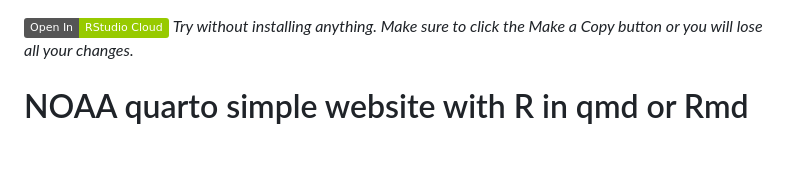
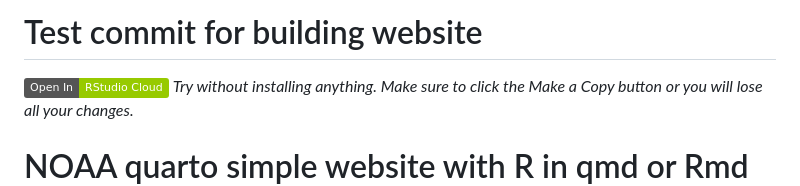
Before and after one commit to jonpeake/quarto-simple-website, a Markdown page: README.md, the part around the change. GitHub-like rendering; badges without logos; blank space fills up the shorter version.

```diff
--- a/README.md
+++ b/README.md
@@ -1,3 +1,5 @@
+# Test commit for building website
+
 [![](https://img.shields.io/badge/Open%20In-RStudio%20Cloud-green)](https://rstudio.cloud/content/4771757) *Try without installing anything. Make sure to click the Make a Copy button or you will lose all your changes.*
 
 # NOAA quarto simple website with R in qmd or Rmd files
```
